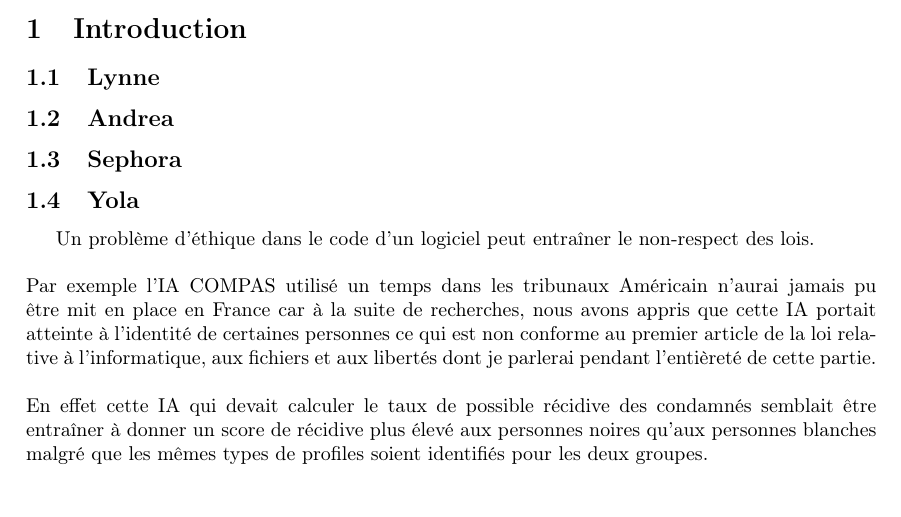
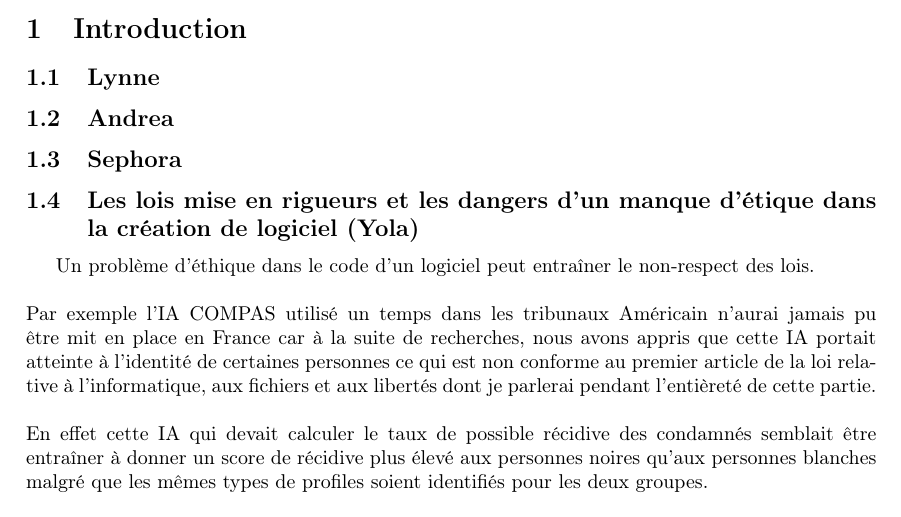
Before and after one commit to YolaBer/-thique-dans-la-cr-ation-de-logiciel, a LaTeX document (main.tex): part of page 1 of 2, cut so that both start at the same text. Compiled offline with pdfLaTeX.

Commit message:
Ajout nom de partie Yola

```diff
--- a/main.tex
+++ b/main.tex
@@ -22,7 +22,7 @@
 \subsection{Sephora}
 
 
-\subsection{Yola}
+\subsection{Les lois mise en rigueurs et les dangers d'un manque d'étique dans la création de logiciel (Yola)}
 
 Un problème d'éthique dans le code d'un logiciel peut entraîner le non-respect des lois.\\
 \\Par exemple l'IA COMPAS utilisé un temps dans les tribunaux Américain n'aurai jamais pu être mit en place en France car à la suite de recherches, nous avons appris que cette IA portait atteinte à l'identité de certaines personnes ce qui est non conforme au premier article de la loi relative à l'informatique, aux fichiers et aux libertés dont je parlerai pendant l'entièreté de cette partie.\\
```
